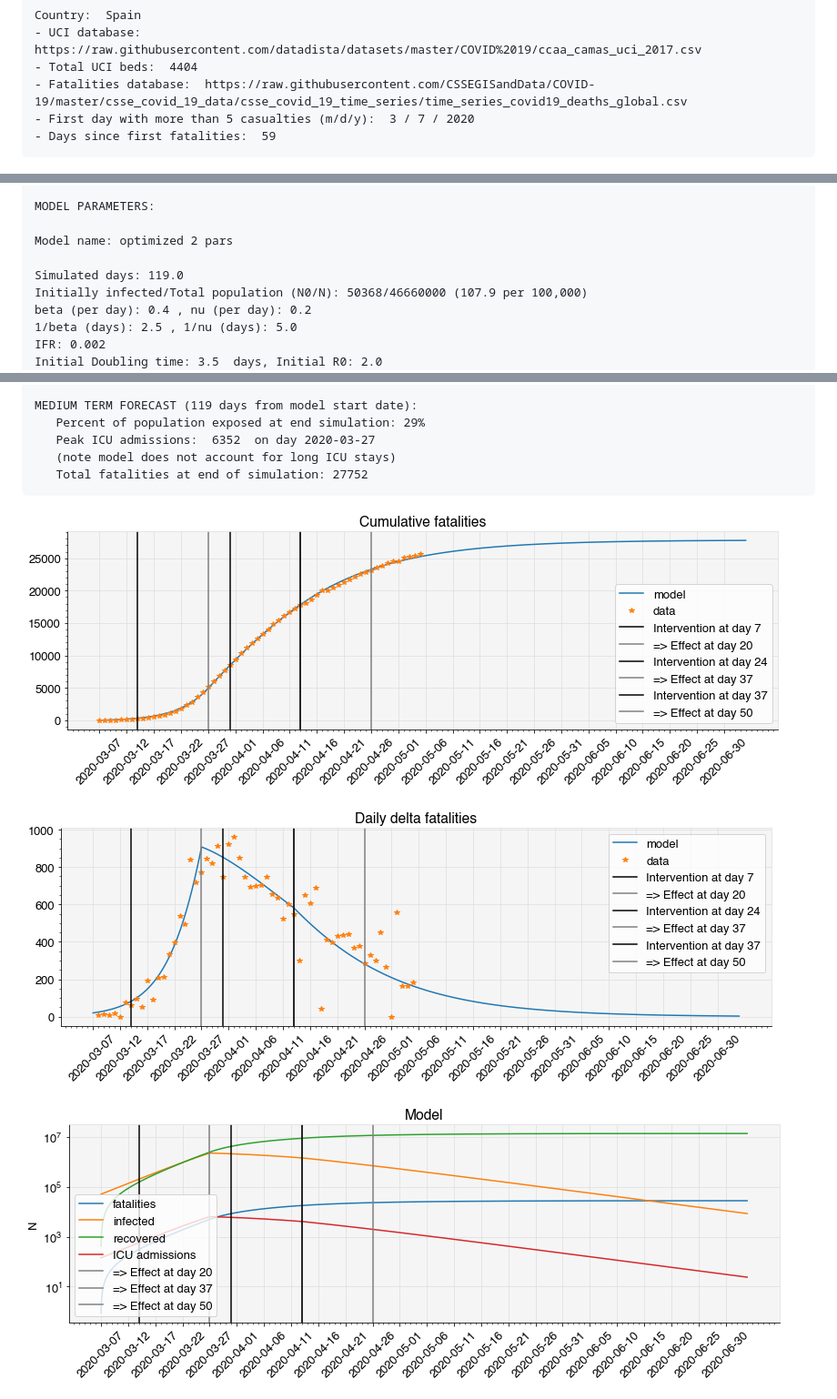
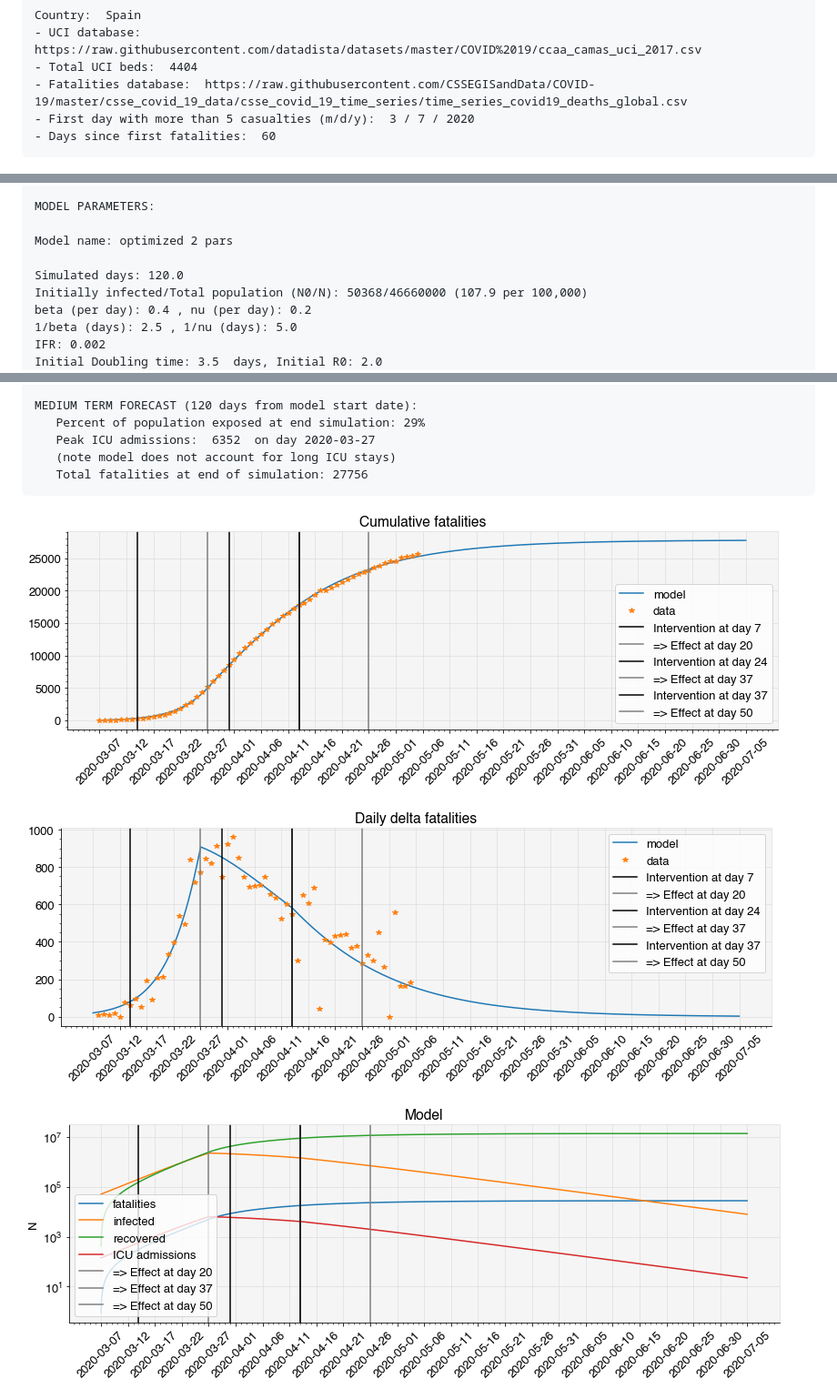
Before and after one commit to giulioruffini/COVID-19-NE-reports, a Markdown page: 01 - Daily_Report_Spain.md, 3 parts joined by grey strips. Shown: that part at 91% size. Drawn GitHub-style; pictures changed too: 01 - Daily_Report_Spain_files/01 - Daily_Report_Spain_2_4.png, 01 - Daily_Report_Spain_files/01 - Daily_Report_Spain_2_5.png, 01 - Daily_Report_Spain_files/01 - Daily_Report_Spain_2_6.png.

```diff
--- a/01 - Daily_Report_Spain.md
+++ b/01 - Daily_Report_Spain.md
@@ -27,7 +27,7 @@ sir_prediction_from_country('Spain')
     - Total UCI beds:  4404
     - Fatalities database:  https://raw.githubusercontent.com/CSSEGISandData/COVID-19/master/csse_covid_19_data/csse_covid_19_time_series/time_series_covid19_deaths_global.csv
     - First day with more than 5 casualties (m/d/y):  3 / 7 / 2020
-    - Days since first fatalities:  59
+    - Days since first fatalities:  60
 
 
 
@@ -73,7 +73,7 @@ sir_prediction_from_country('Spain')
 
     Model name: optimized 2 pars
 
-    Simulated days: 119.0
+    Simulated days: 120.0
     Initially infected/Total population (N0/N): 50368/46660000 (107.9 per 100,000)
     beta (per day): 0.4 , nu (per day): 0.2
     1/beta (days): 2.5 , 1/nu (days): 5.0
@@ -98,9 +98,9 @@ sir_prediction_from_country('Spain')
 
-    MEDIUM TERM FORECAST (119 days from model start date):
+    MEDIUM TERM FORECAST (120 days from model start date):
        Percent of population exposed at end simulation: 29%
        Peak ICU admissions:  6352  on day 2020-03-27
        (note model does not account for long ICU stays)
-       Total fatalities at end of simulation: 27752
+       Total fatalities at end of simulation: 27756
 
 
 
```
Also changed, not shown: other parts of 01 - Daily_Report_Spain.md (+8 -8 lines), 00 - Data_Overview.md (+5 -5 lines), 00 - Data_Overview_files/00 - Data_Overview_11_1.png, 00 - Data_Overview_files/00 - Data_Overview_11_2.png.
